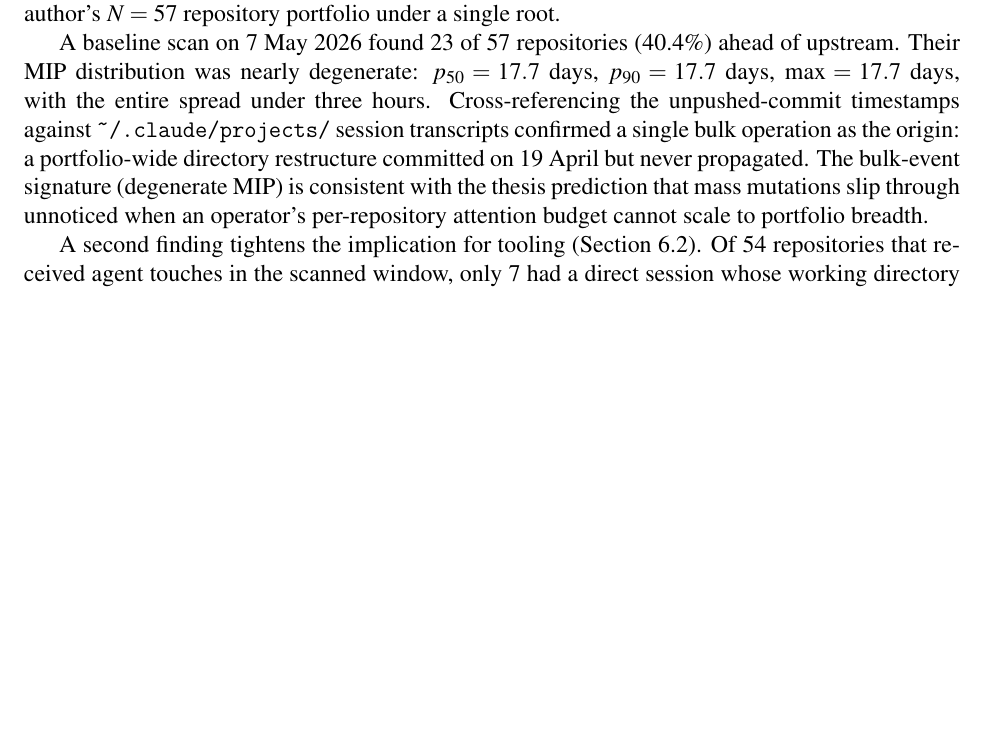
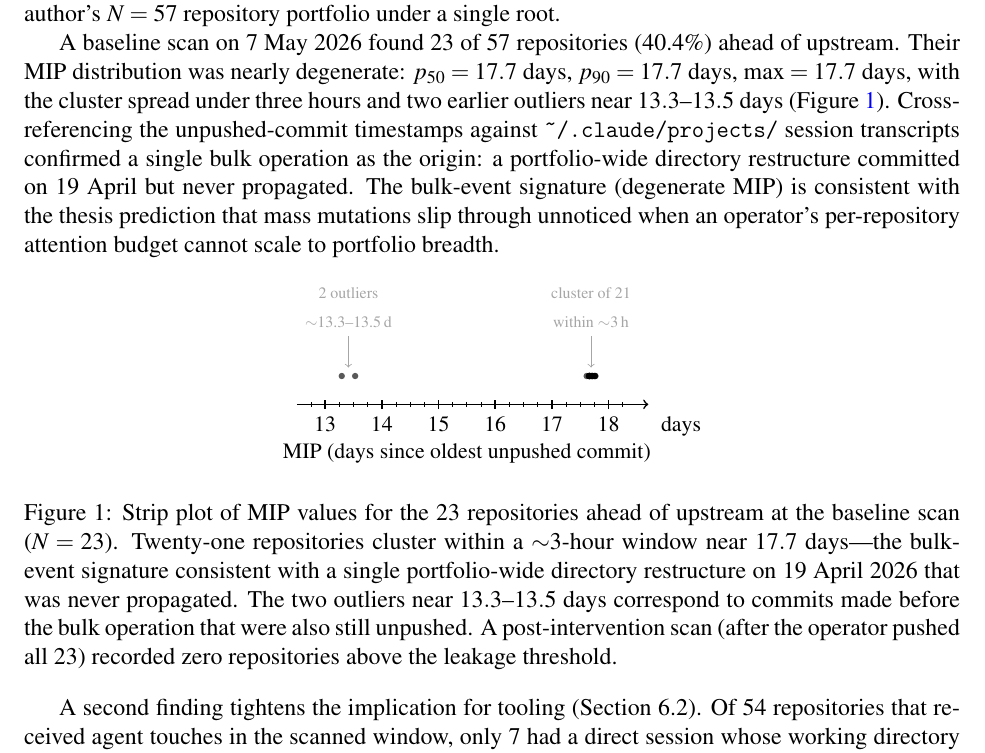
Before and after one commit to heznpc/canary, a LaTeX paper (paper/main.tex): part of page 10 of 21, cut so that both start at the same text, the shorter picture padded with empty space. Compiled offline with pdfLaTeX.

Commit message:
paper(§5.4): MIP strip-plot figure (Fig. 1) for the baseline scan (#33)
Adds a TikZ strip plot visualizing the 23 MIP values from the
baseline snapshot. Twenty-one repositories cluster within a ~3-hour
window near 17.7 days; two outliers near 13.3-13.5 days correspond
to commits made before the bulk operation that were also still
unpushed. The plot makes the bulk-event signature legible at a
glance instead of requiring the reader to mentally aggregate the
"max - p50 ≈ 3 hours" prose claim.

Pure TikZ (not pgfplots) so the figure builds in basic TeX Live
distributions as well as the CI texlive-full Docker image. Adds
\usepackage{tikz} to the preamble; no other dependency change.

Data drawn directly from the baseline snapshot the paper already
cites (experiments/results/push-leakage-2026-05-07.json at the
PR #20 commit, before the operator-intervention push). Two-sentence
caption summarises the cluster, the outliers, and the post-
intervention recovery so the figure reads as a stand-alone unit.

Verified locally with the multi-pass build (pdflatex → bibtex →
pdflatex × 2): 0 undefined citations, 21 pages, ~191 KB. The
local rsfs10 font warnings are pre-existing (basic TeX Live
substitution for math script font); CI Docker has the full font
set and emits the correct PDF.

```diff
--- a/paper/main.tex
+++ b/paper/main.tex
@@ -11,6 +11,7 @@
 \usepackage{natbib}
 \usepackage{array}
 \usepackage{tabularx}
+\usepackage{tikz}
 
 \hypersetup{
   colorlinks=true,
@@ -250,4 +251,15 @@ Operating Canary across a 25-project portfolio managed by a single developer wit
 \paragraph{Vignette: agent-push leakage as breakdown visibility.}
 A second instrument added to Canary measures the gap between agent activity and remote propagation. We define three quantities: \textit{Agent-Push Latency} (APL, time from the last agent session that touched a repo to the present, while the repo remains ahead of upstream), \textit{Metadata-Invisibility Period} (MIP, how long the oldest unpushed commit has been sitting unpropagated), and a \textit{Push Leakage Rate} (PLR, the fraction of repos in MIP exceeding a threshold). MIP is the operational analogue of \citet{star1996steps}'s prediction that infrastructure becomes visible only upon breakdown: while the unpushed commits remain unsurfaced, git is functioning as transparent background data; when an external scan enumerates them, the breakdown becomes legible. We illustrate the instrument with one author's $N=57$ repository portfolio under a single root.
 
-A baseline scan on 7 May 2026 found 23 of 57 repositories (40.4\%) ahead of upstream. Their MIP distribution was nearly degenerate: $p_{50}=17.7$ days, $p_{90}=17.7$ days, $\max=17.7$ days, with the entire spread under three hours. Cross-referencing the unpushed-commit timestamps against \texttt{\textasciitilde/.claude/projects/} session transcripts confirmed a single bulk operation as the origin: a portfolio-wide directory restructure committed on 19 April but never propagated. The bulk-event signature (degenerate MIP) is consistent with the thesis prediction that mass mutations slip through unnoticed when an operator's per-repository attention budget cannot scale to portfolio breadth.
+A baseline scan on 7 May 2026 found 23 of 57 repositories (40.4\%) ahead of upstream. Their MIP distribution was nearly degenerate: $p_{50}=17.7$ days, $p_{90}=17.7$ days, $\max=17.7$ days, with the cluster spread under three hours and two earlier outliers near $13.3$--$13.5$ days (Figure~\ref{fig:mip-stripplot}). Cross-referencing the unpushed-commit timestamps against \texttt{\textasciitilde/.claude/projects/} session transcripts confirmed a single bulk operation as the origin: a portfolio-wide directory restructure committed on 19 April but never propagated. The bulk-event signature (degenerate MIP) is consistent with the thesis prediction that mass mutations slip through unnoticed when an operator's per-repository attention budget cannot scale to portfolio breadth.
+
+\begin{figure}[ht]
+\centering
+% Strip plot — pure TikZ so the figure builds in basic TeX Live as well as
+% the CI texlive-full Docker image. xscale: 1 cm = 1 day.
+\begin{tikzpicture}[xscale=1.0]
+  % Axis line from 12.5d to 18.5d
+  \draw[->, thick] (12.5, 0) -- (18.7, 0) node[below right=2pt] {\small days};
+  % Major tick marks at 13..18 with labels
+  \foreach \x in {13, 14, 15, 16, 17, 18} {
+    \draw[thick] (\x, -0.08) -- (\x, 0.08) node[below=4pt] {\small \x};
@@ -254,3 +276,11 @@ A baseline scan on 7 May 2026 found 23 of 57 repositories (40.4\%) ahead of upst
+  \draw[<-, gray!70, thin] (13.41, 0.65) -- (13.41, 1.2) node[above, align=center] {\scriptsize 2 outliers\\\scriptsize $\sim$13.3--13.5\,d};
+  \draw[<-, gray!70, thin] (17.69, 0.65) -- (17.69, 1.2) node[above, align=center] {\scriptsize cluster of 21\\\scriptsize within $\sim$3\,h};
+  % x-axis label
+  \node[below=10pt] at (15.5, -0.2) {\small MIP (days since oldest unpushed commit)};
+\end{tikzpicture}
+\caption{Strip plot of MIP values for the 23 repositories ahead of upstream at the baseline scan ($N=23$). Twenty-one repositories cluster within a $\sim$3-hour window near $17.7$ days---the bulk-event signature consistent with a single portfolio-wide directory restructure on 19 April 2026 that was never propagated. The two outliers near $13.3$--$13.5$ days correspond to commits made before the bulk operation that were also still unpushed. A post-intervention scan (after the operator pushed all 23) recorded zero repositories above the leakage threshold.}
+\label{fig:mip-stripplot}
+\end{figure}
 
 A second finding tightens the implication for tooling (Section~6.2). Of 54 repositories that received agent touches in the scanned window, only 7 had a direct session whose working directory was the repository itself; the remaining 47 ($\approx$87\%) were touched exclusively from a parent directory via \texttt{cd <subrepo> \&\& git ...} and \texttt{git -C <subrepo>} chains. A na\"ive design that triggers ``intent-level CI/CD'' on session completion at the session's working directory would therefore miss the dominant pattern of agent-driven git activity in this portfolio. We treat this as evidence that agent-readability infrastructure must reason over command content, not just session metadata.
 
```
Also changed, not shown: paper/main.tex (10 more changed lines).
